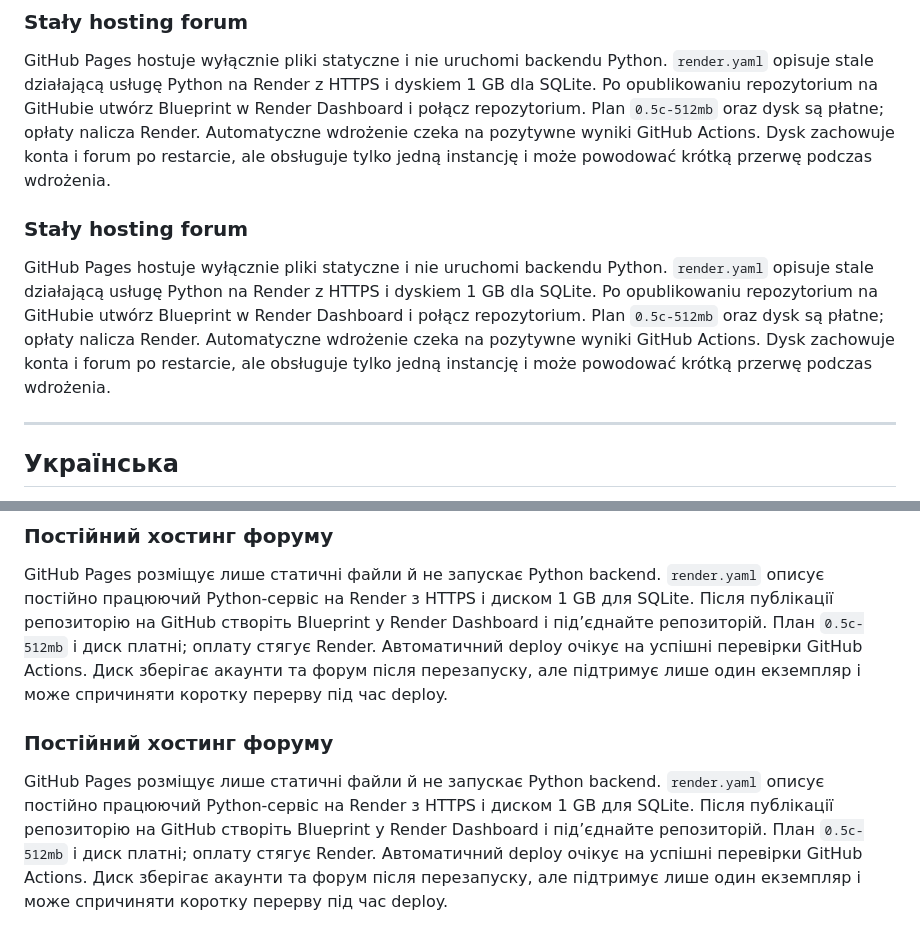
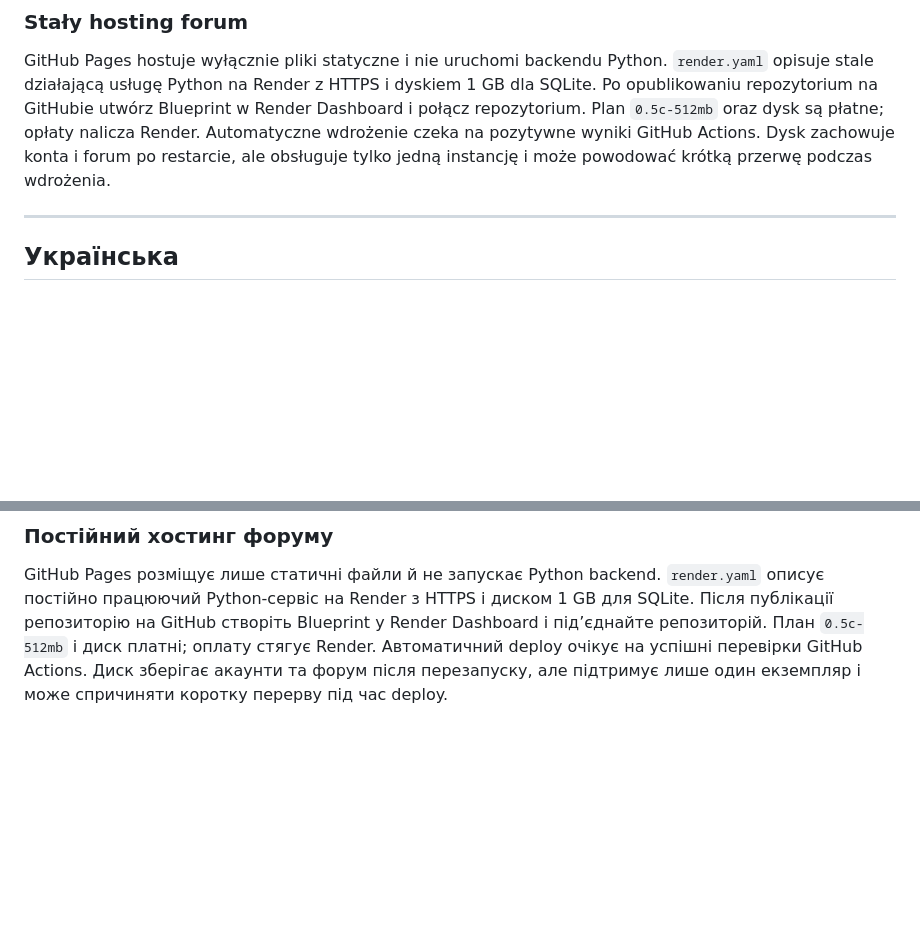
Before and after one commit to arhkypGitProject/Forum-Prototype-FREE, a Markdown page: README.md, 2 parts joined by grey strips. GitHub-like rendering; blank space fills up the shorter version.

```diff
--- a/README.md
+++ b/README.md
@@ -430,10 +430,6 @@ Projektowy `.gitignore` pomija lokalną bazę SQLite, bytecode Pythona, środowi
 
 GitHub Pages hostuje wyłącznie pliki statyczne i nie uruchomi backendu Python. `render.yaml` opisuje stale działającą usługę Python na Render z HTTPS i dyskiem 1 GB dla SQLite. Po opublikowaniu repozytorium na GitHubie utwórz Blueprint w Render Dashboard i połącz repozytorium. Plan `0.5c-512mb` oraz dysk są płatne; opłaty nalicza Render. Automatyczne wdrożenie czeka na pozytywne wyniki GitHub Actions. Dysk zachowuje konta i forum po restarcie, ale obsługuje tylko jedną instancję i może powodować krótką przerwę podczas wdrożenia.
 
-### Stały hosting forum
-
-GitHub Pages hostuje wyłącznie pliki statyczne i nie uruchomi backendu Python. `render.yaml` opisuje stale działającą usługę Python na Render z HTTPS i dyskiem 1 GB dla SQLite. Po opublikowaniu repozytorium na GitHubie utwórz Blueprint w Render Dashboard i połącz repozytorium. Plan `0.5c-512mb` oraz dysk są płatne; opłaty nalicza Render. Automatyczne wdrożenie czeka na pozytywne wyniki GitHub Actions. Dysk zachowuje konta i forum po restarcie, ale obsługuje tylko jedną instancję i może powodować krótką przerwę podczas wdrożenia.
-
 ---
 
 ## Українська
@@ -575,7 +571,3 @@ git push -u origin HEAD
 ### Постійний хостинг форуму
 
 GitHub Pages розміщує лише статичні файли й не запускає Python backend. `render.yaml` описує постійно працюючий Python-сервіс на Render з HTTPS і диском 1 GB для SQLite. Після публікації репозиторію на GitHub створіть Blueprint у Render Dashboard і під’єднайте репозиторій. План `0.5c-512mb` і диск платні; оплату стягує Render. Автоматичний deploy очікує на успішні перевірки GitHub Actions. Диск зберігає акаунти та форум після перезапуску, але підтримує лише один екземпляр і може спричиняти коротку перерву під час deploy.
-
-### Постійний хостинг форуму
-
-GitHub Pages розміщує лише статичні файли й не запускає Python backend. `render.yaml` описує постійно працюючий Python-сервіс на Render з HTTPS і диском 1 GB для SQLite. Після публікації репозиторію на GitHub створіть Blueprint у Render Dashboard і під’єднайте репозиторій. План `0.5c-512mb` і диск платні; оплату стягує Render. Автоматичний deploy очікує на успішні перевірки GitHub Actions. Диск зберігає акаунти та форум після перезапуску, але підтримує лише один екземпляр і може спричиняти коротку перерву під час deploy.
```
